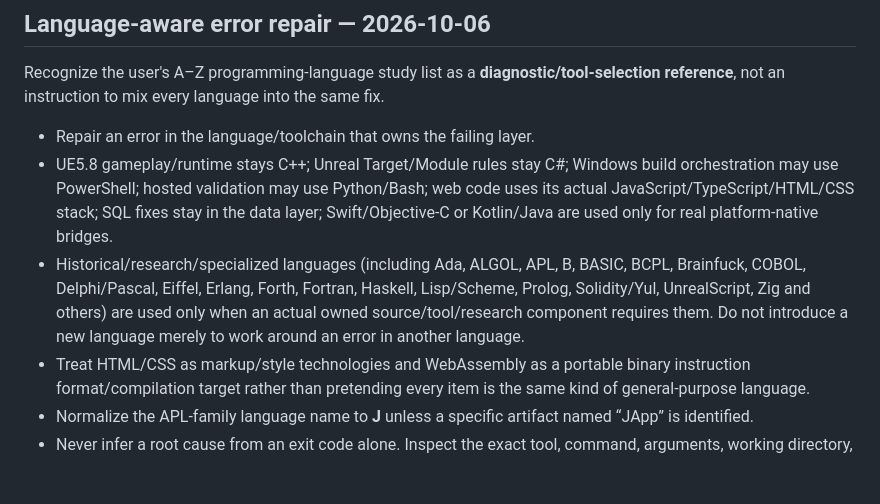
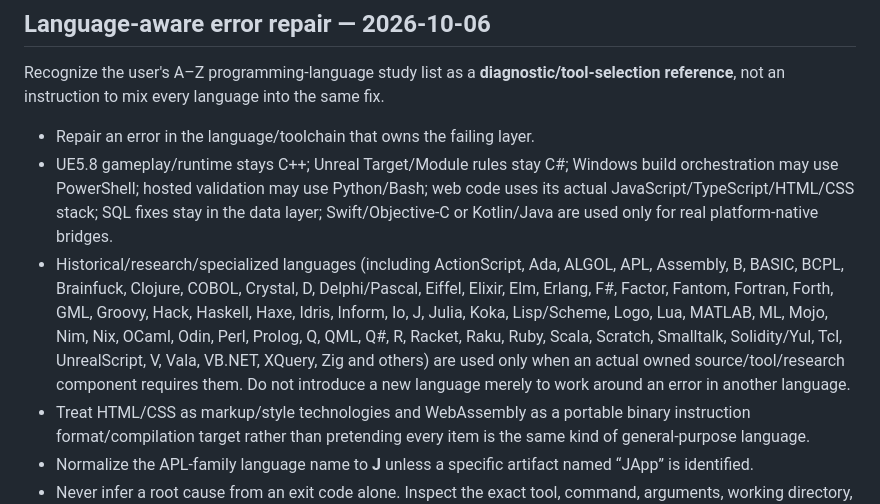
Before and after one commit to Dlomotion/Echohearts, a Markdown page: .github/copilot-instructions.md, the part around the change. Drawn GitHub-style; blank space fills up the shorter version.

Commit message:
Complete Copilot language-aware repair registry

```diff
--- a/.github/copilot-instructions.md
+++ b/.github/copilot-instructions.md
@@ -353,7 +353,7 @@ Recognize the user's A–Z programming-language study list as a **diagnostic/too
 
 - Repair an error in the language/toolchain that owns the failing layer.
 - UE5.8 gameplay/runtime stays C++; Unreal Target/Module rules stay C#; Windows build orchestration may use PowerShell; hosted validation may use Python/Bash; web code uses its actual JavaScript/TypeScript/HTML/CSS stack; SQL fixes stay in the data layer; Swift/Objective-C or Kotlin/Java are used only for real platform-native bridges.
-- Historical/research/specialized languages (including Ada, ALGOL, APL, B, BASIC, BCPL, Brainfuck, COBOL, Delphi/Pascal, Eiffel, Erlang, Forth, Fortran, Haskell, Lisp/Scheme, Prolog, Solidity/Yul, UnrealScript, Zig and others) are used only when an actual owned source/tool/research component requires them. Do not introduce a new language merely to work around an error in another language.
+- Historical/research/specialized languages (including ActionScript, Ada, ALGOL, APL, Assembly, B, BASIC, BCPL, Brainfuck, Clojure, COBOL, Crystal, D, Delphi/Pascal, Eiffel, Elixir, Elm, Erlang, F#, Factor, Fantom, Fortran, Forth, GML, Groovy, Hack, Haskell, Haxe, Idris, Inform, Io, J, Julia, Koka, Lisp/Scheme, Logo, Lua, MATLAB, ML, Mojo, Nim, Nix, OCaml, Odin, Perl, Prolog, Q, QML, Q#, R, Racket, Raku, Ruby, Scala, Scratch, Smalltalk, Solidity/Yul, Tcl, UnrealScript, V, Vala, VB.NET, XQuery, Zig and others) are used only when an actual owned source/tool/research component requires them. Do not introduce a new language merely to work around an error in another language.
 - Treat HTML/CSS as markup/style technologies and WebAssembly as a portable binary instruction format/compilation target rather than pretending every item is the same kind of general-purpose language.
 - Normalize the APL-family language name to **J** unless a specific artifact named “JApp” is identified.
 - Never infer a root cause from an exit code alone. Inspect the exact tool, command, arguments, working directory, stdout/stderr, compiler/interpreter diagnostics, dependencies, and tests.
```
